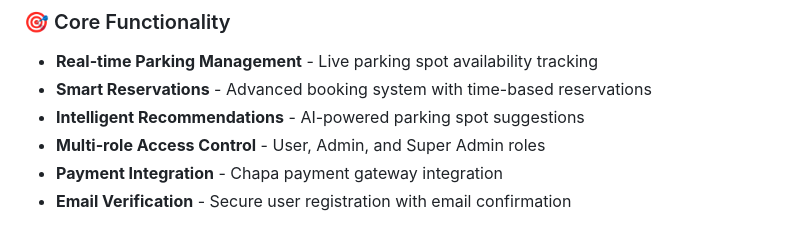
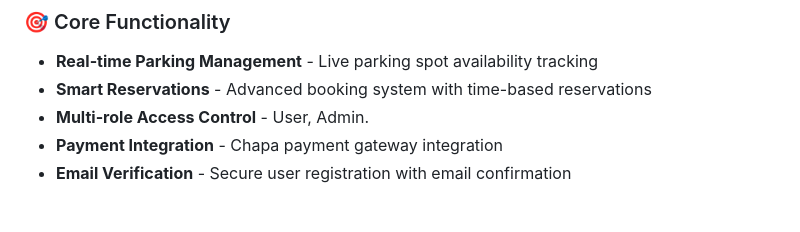
Before and after one commit to Kidusdybala/Parking-System, a Markdown page: README.md, the part around the change. GitHub-like rendering.

```diff
--- a/README.md
+++ b/README.md
@@ -35,8 +35,7 @@
 ### 🎯 Core Functionality
 - **Real-time Parking Management** - Live parking spot availability tracking
 - **Smart Reservations** - Advanced booking system with time-based reservations
-- **Intelligent Recommendations** - AI-powered parking spot suggestions
-- **Multi-role Access Control** - User, Admin, and Super Admin roles
+- **Multi-role Access Control** - User, Admin.
 - **Payment Integration** - Chapa payment gateway integration
 - **Email Verification** - Secure user registration with email confirmation
 
```
